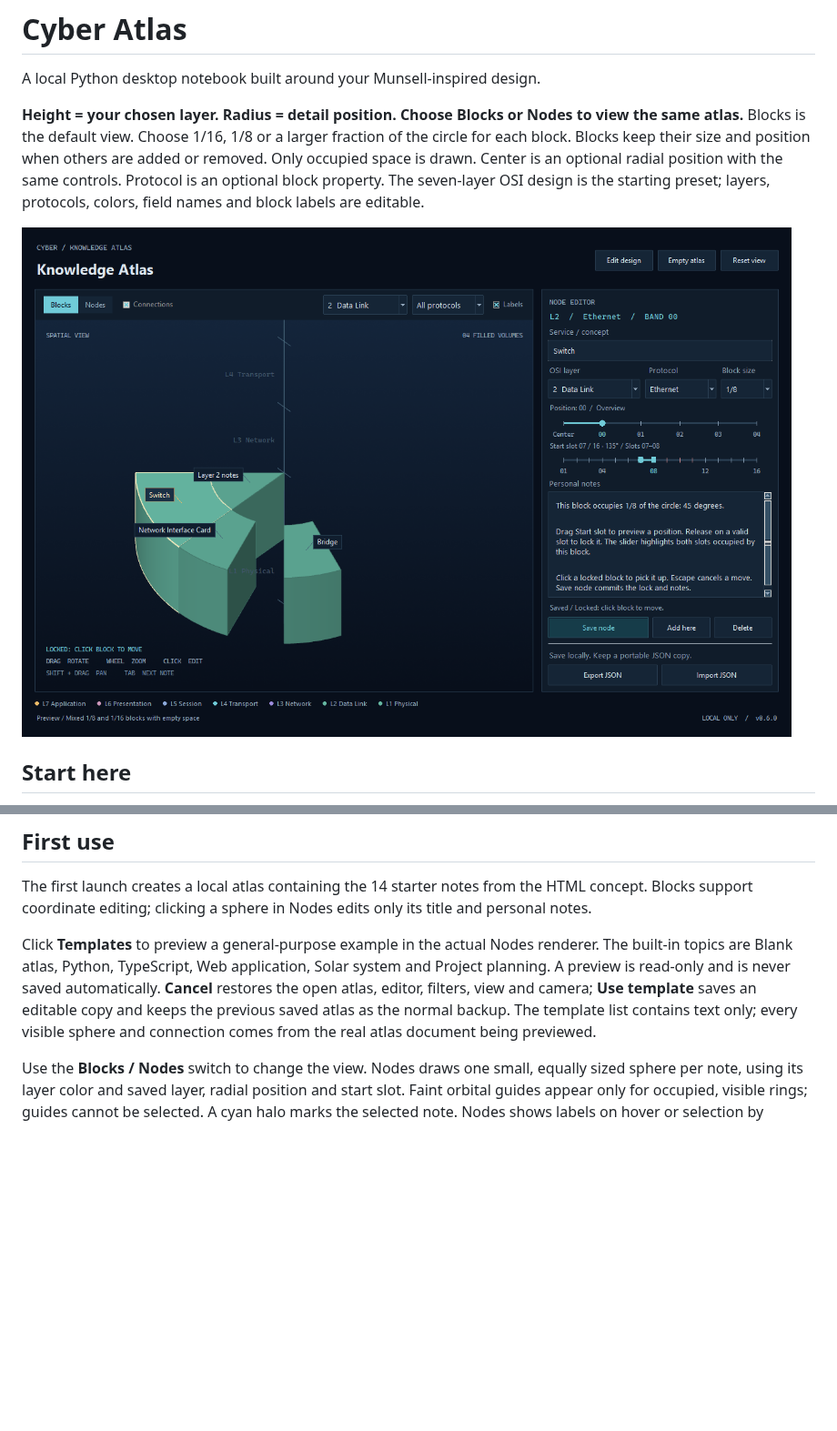
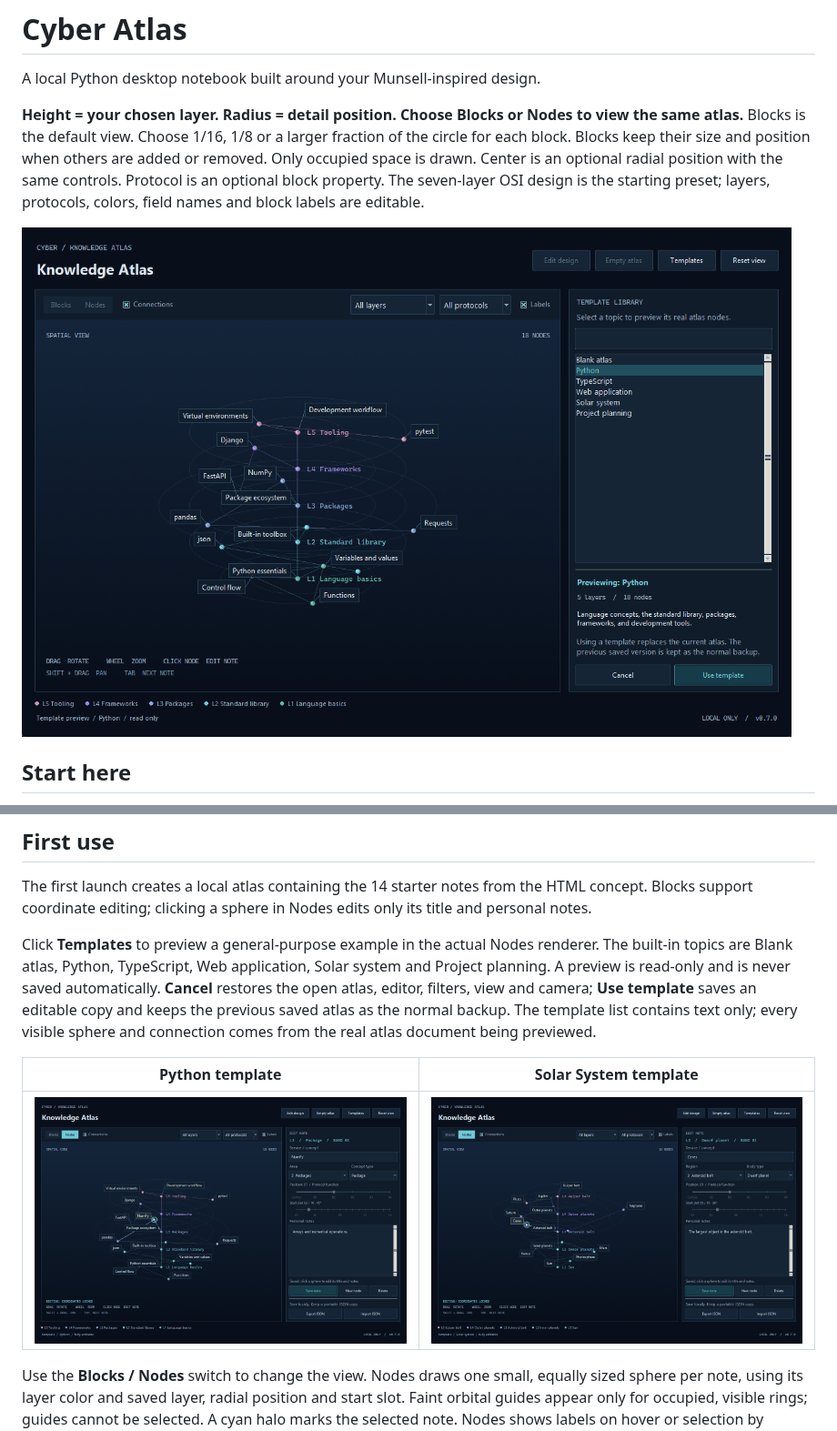
Before and after one commit to seiejouke/cyber_atlas, a Markdown page: README.md, 2 parts joined by grey strips. Shown at 91% size. Rendered like a GitHub page; pictures changed too: docs/python-template.png (added), docs/solar-system-template.png (added), docs/template-library.png (added); blank space fills up the shorter version.

Commit message:
feat: Add template capturing functionality and update README with template previews

```diff
--- a/README.md
+++ b/README.md
@@ -9,7 +9,7 @@ space is drawn. Center is an optional radial position with the same controls.
 Protocol is an optional block property. The seven-layer OSI design is the starting preset;
 layers, protocols, colors, field names and block labels are editable.
 
-![The running Python prototype](docs/preview.png)
+![Template library previewing the Python atlas](docs/template-library.png)
 
 ## Start here
 
@@ -72,6 +72,10 @@ never saved automatically. **Cancel** restores the open atlas, editor, filters,
 view and camera; **Use template** saves an editable copy and keeps the previous
 saved atlas as the normal backup. The template list contains text only; every
 visible sphere and connection comes from the real atlas document being previewed.
+
+| Python template | Solar System template |
+| --- | --- |
+| ![Python concepts rendered as editable atlas nodes](docs/python-template.png) | ![Solar System concepts using the same atlas layout](docs/solar-system-template.png) |
 
 Use the **Blocks / Nodes** switch to change the view. Nodes draws one small,
 equally sized sphere per note, using its layer color and saved layer, radial
```
Also changed, not shown: 1 other file.
